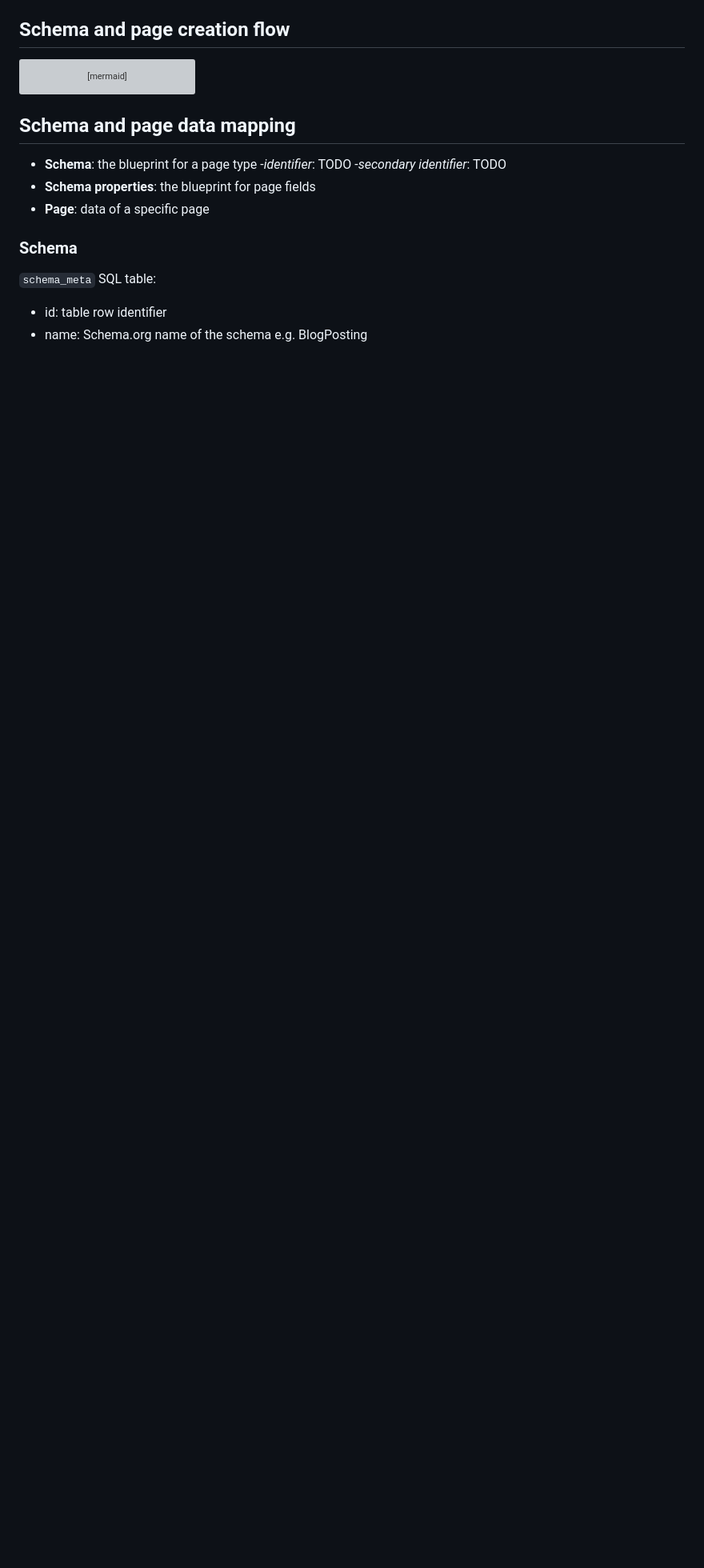
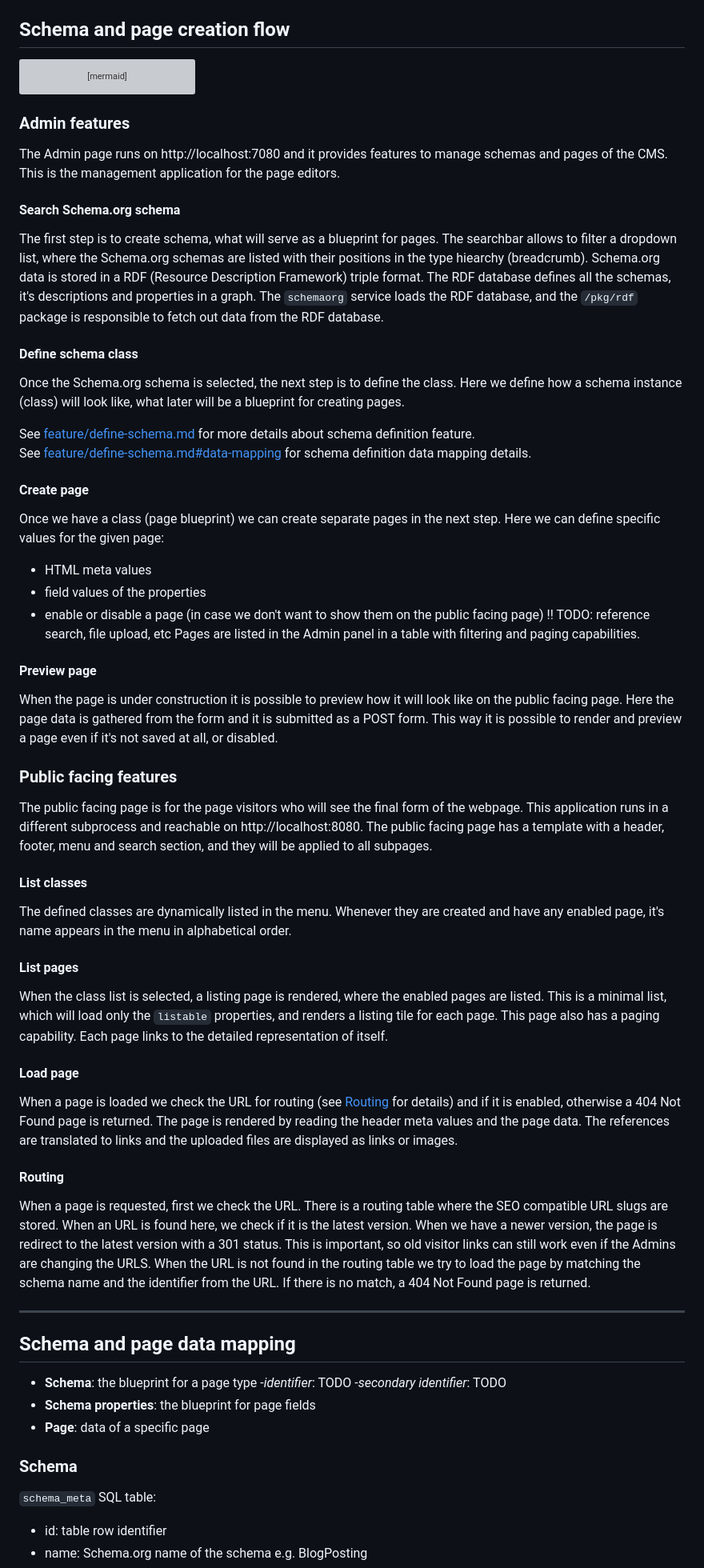
Before and after one commit to domahidizoltan/zhero, a Markdown page: wiki/schema-and-page-creation.md, the part around the change. Shown at 80% size. Drawn GitHub-style; blank space fills up the shorter version; grey boxes are pictures that could not be loaded.

````diff
--- a/wiki/schema-and-page-creation.md
+++ b/wiki/schema-and-page-creation.md
@@ -15,6 +15,63 @@ flowchart LR
         list-pages --> load-page
     end
 ```
+
+### Admin features
+
+The Admin page runs on http://localhost:7080 and it provides features to manage schemas and pages of the CMS. This is the management application for the page editors.
+
+#### Search Schema.org schema
+
+The first step is to create schema, what will serve as a blueprint for pages. The searchbar allows to filter a dropdown list, where the Schema.org schemas are listed with their positions in the type hiearchy (breadcrumb).
+Schema.org data is stored in a RDF (Resource Description Framework) triple format. The RDF database defines all the schemas, it's descriptions and properties in a graph. The `schemaorg` service loads the RDF database, and the `/pkg/rdf` package is responsible to fetch out data from the RDF database.
+
+#### Define schema class
+
+Once the Schema.org schema is selected, the next step is to define the class. Here we define how a schema instance (class) will look like, what later will be a blueprint for creating pages.
+
+See [feature/define-schema.md](feature/define-schema.md) for more details about schema definition feature.
+See [feature/define-schema.md#data-mapping](feature/define-schema.md#data-mapping) for schema definition data mapping details.
+
+#### Create page
+
+Once we have a class (page blueprint) we can create separate pages in the next step.
+Here we can define specific values for the given page:
+- HTML meta values
+- field values of the properties
+- enable or disable a page (in case we don't want to show them on the public facing page)
+!! TODO: reference search, file upload, etc
+Pages are listed in the Admin panel in a table with filtering and paging capabilities.
+
+#### Preview page
+
+When the page is under construction it is possible to preview how it will look like on the public facing page. Here the page data is gathered from the form and it is submitted as a POST form. This way it is possible to render and preview a page even if it's not saved at all, or disabled.
+
+### Public facing features
+
+The public facing page is for the page visitors who will see the final form of the webpage. This application runs in a different subprocess and reachable on http://localhost:8080.
+The public facing page has a template with a header, footer, menu and search section, and they will be applied to all subpages.
+
+#### List classes
+
+The defined classes are dynamically listed in the menu. Whenever they are created and have any enabled page, it's name appears in the menu in alphabetical order.
+
+#### List pages
+
+When the class list is selected, a listing page is rendered, where the enabled pages are listed. This is a minimal list, which will load only the `listable` properties, and renders a listing tile for each page. This page also has a paging capability. Each page links to the detailed representation of itself.
+
+#### Load page
+
+When a page is loaded we check the URL for routing (see [Routing](#routing) for details) and if it is enabled, otherwise a 404 Not Found page is returned.
+The page is rendered by reading the header meta values and the page data. The references are translated to links and the uploaded files are displayed as links or images.
+
+#### Routing
+
+When a page is requested, first we check the URL. There is a routing table where the SEO compatible URL slugs are stored. When an URL is found here, we check if it is the latest version. When we have a newer version, the page is redirect to the latest version with a 301 status. This is important, so old visitor links can still work even if the Admins are changing the URLS.
+When the URL is not found in the routing table we try to load the page by matching the schema name and the identifier from the URL.
+If there is no match, a 404 Not Found page is returned.
+
+
+---
 
 ## Schema and page data mapping
 
````
Also changed, not shown: wiki/feature/define-schema.md (added, +66 -0 lines).
